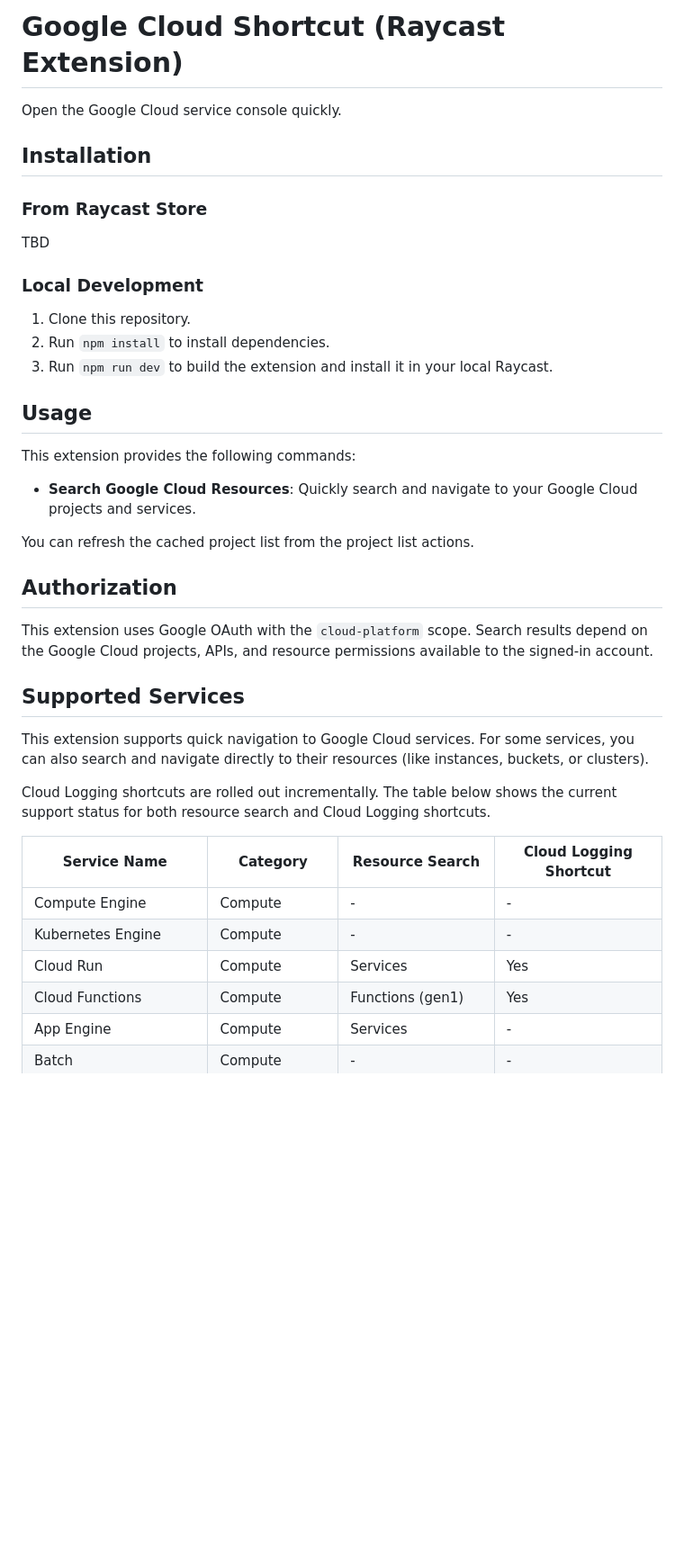
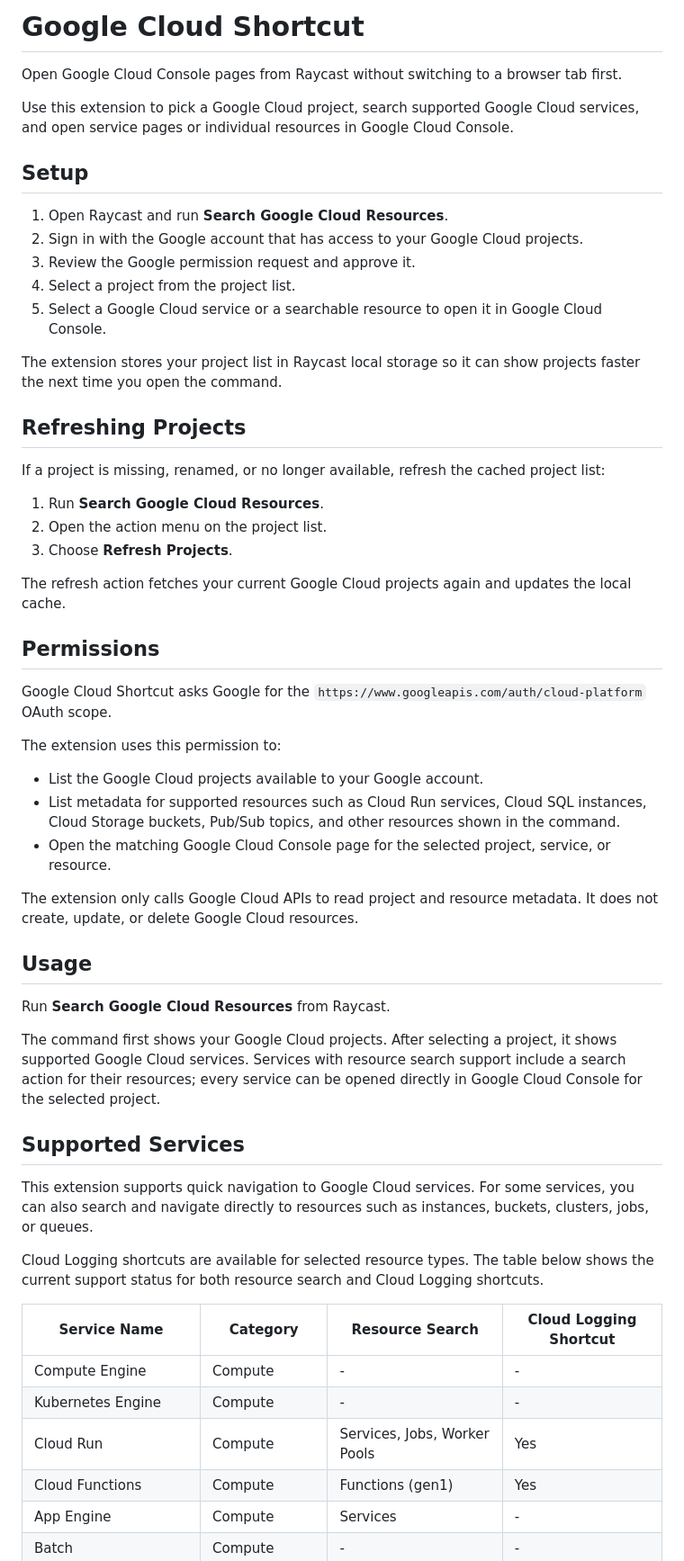
Before and after one commit to mukopikmin/raycast-google-cloud-shortcut, a Markdown page: README.md, the part around one of its changes. Shown at 90% size. GitHub-like rendering; blank space fills up the shorter version.

Commit message:
docs: prepare extension README

```diff
--- a/README.md
+++ b/README.md
@@ -1,42 +1,58 @@
-# Google Cloud Shortcut (Raycast Extension)
+# Google Cloud Shortcut
 
-Open the Google Cloud service console quickly.
+Open Google Cloud Console pages from Raycast without switching to a browser tab first.
 
-## Installation
+Use this extension to pick a Google Cloud project, search supported Google Cloud services, and open service pages or individual resources in Google Cloud Console.
 
-### From Raycast Store
+## Setup
 
-TBD
+1. Open Raycast and run **Search Google Cloud Resources**.
+2. Sign in with the Google account that has access to your Google Cloud projects.
+3. Review the Google permission request and approve it.
+4. Select a project from the project list.
+5. Select a Google Cloud service or a searchable resource to open it in Google Cloud Console.
 
-### Local Development
+The extension stores your project list in Raycast local storage so it can show projects faster the next time you open the command.
 
-1. Clone this repository.
-2. Run `npm install` to install dependencies.
-3. Run `npm run dev` to build the extension and install it in your local Raycast.
+## Refreshing Projects
+
+If a project is missing, renamed, or no longer available, refresh the cached project list:
+
+1. Run **Search Google Cloud Resources**.
+2. Open the action menu on the project list.
+3. Choose **Refresh Projects**.
+
+The refresh action fetches your current Google Cloud projects again and updates the local cache.
+
+## Permissions
+
+Google Cloud Shortcut asks Google for the `https://www.googleapis.com/auth/cloud-platform` OAuth scope.
+
+The extension uses this permission to:
+
+- List the Google Cloud projects available to your Google account.
+- List metadata for supported resources such as Cloud Run services, Cloud SQL instances, Cloud Storage buckets, Pub/Sub topics, and other resources shown in the command.
+- Open the matching Google Cloud Console page for the selected project, service, or resource.
+
+The extension only calls Google Cloud APIs to read project and resource metadata. It does not create, update, or delete Google Cloud resources.
 
 ## Usage
 
-This extension provides the following commands:
+Run **Search Google Cloud Resources** from Raycast.
 
-- **Search Google Cloud Resources**: Quickly search and navigate to your Google Cloud projects and services.
-
-You can refresh the cached project list from the project list actions.
-
-## Authorization
-
-This extension uses Google OAuth with the `cloud-platform` scope. Search results depend on the Google Cloud projects, APIs, and resource permissions available to the signed-in account.
+The command first shows your Google Cloud projects. After selecting a project, it shows supported Google Cloud services. Services with resource search support include a search action for their resources; every service can be opened directly in Google Cloud Console for the selected project.
 
 ## Supported Services
 
-This extension supports quick navigation to Google Cloud services. For some services, you can also search and navigate directly to their resources (like instances, buckets, or clusters).
+This extension supports quick navigation to Google Cloud services. For some services, you can also search and navigate directly to resources such as instances, buckets, clusters, jobs, or queues.
 
-Cloud Logging shortcuts are rolled out incrementally. The table below shows the current support status for both resource search and Cloud Logging shortcuts.
+Cloud Logging shortcuts are available for selected resource types. The table below shows the current support status for both resource search and Cloud Logging shortcuts.
 
 | Service Name | Category | Resource Search | Cloud Logging Shortcut |
 |---|---|---|---|
 | Compute Engine | Compute | - | - |
 | Kubernetes Engine | Compute | - | - |
-| Cloud Run | Compute | Services | Yes |
+| Cloud Run | Compute | Services, Jobs, Worker Pools | Yes |
 | Cloud Functions | Compute | Functions (gen1) | Yes |
 | App Engine | Compute | Services | - |
 | Batch | Compute | - | - |
```
Also changed, not shown: other parts of README.md (+7 -1 lines).
